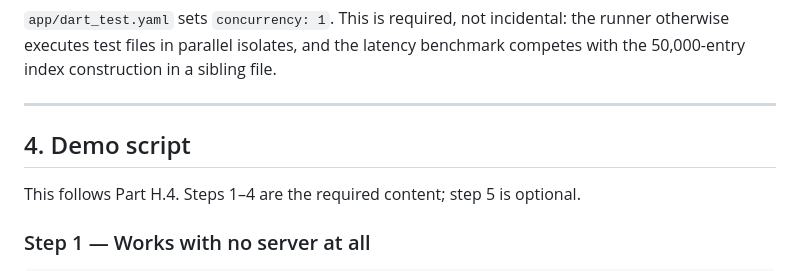
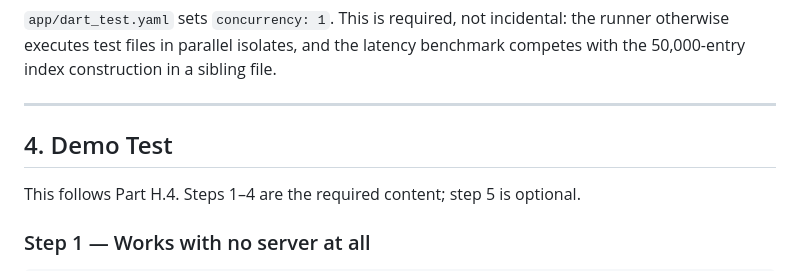
Before and after one commit to dineshthokala/vetifi-task, a Markdown page: RUNBOOK.md, the part around the change. Drawn GitHub-style.

```diff
--- a/RUNBOOK.md
+++ b/RUNBOOK.md
@@ -182,7 +182,7 @@ benchmark competes with the 50,000-entry index construction in a sibling file.
 
 ---
 
-## 4. Demo script
+## 4. Demo Test
 
 This follows Part H.4. Steps 1–4 are the required content; step 5 is optional.
 
```
Also changed, not shown: README.md (+4 -0 lines), USERFLOW.md (added, +388 -0 lines).
